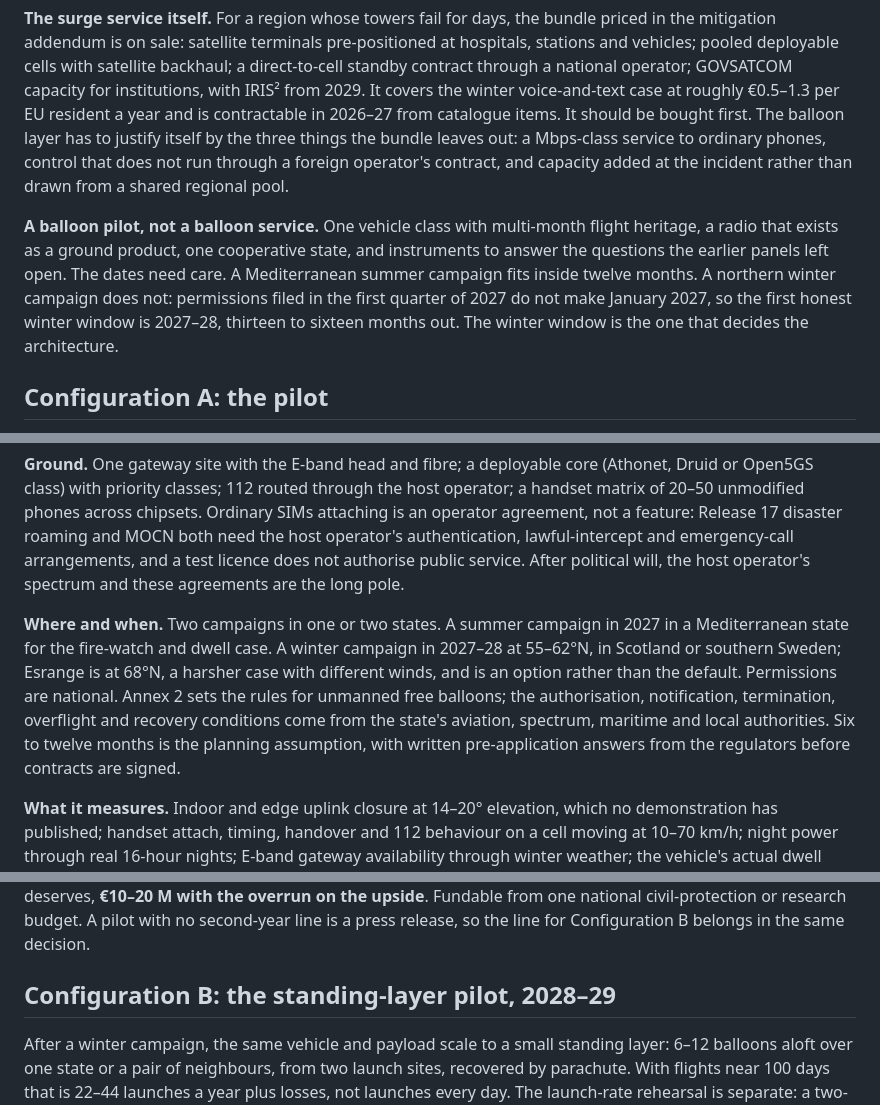
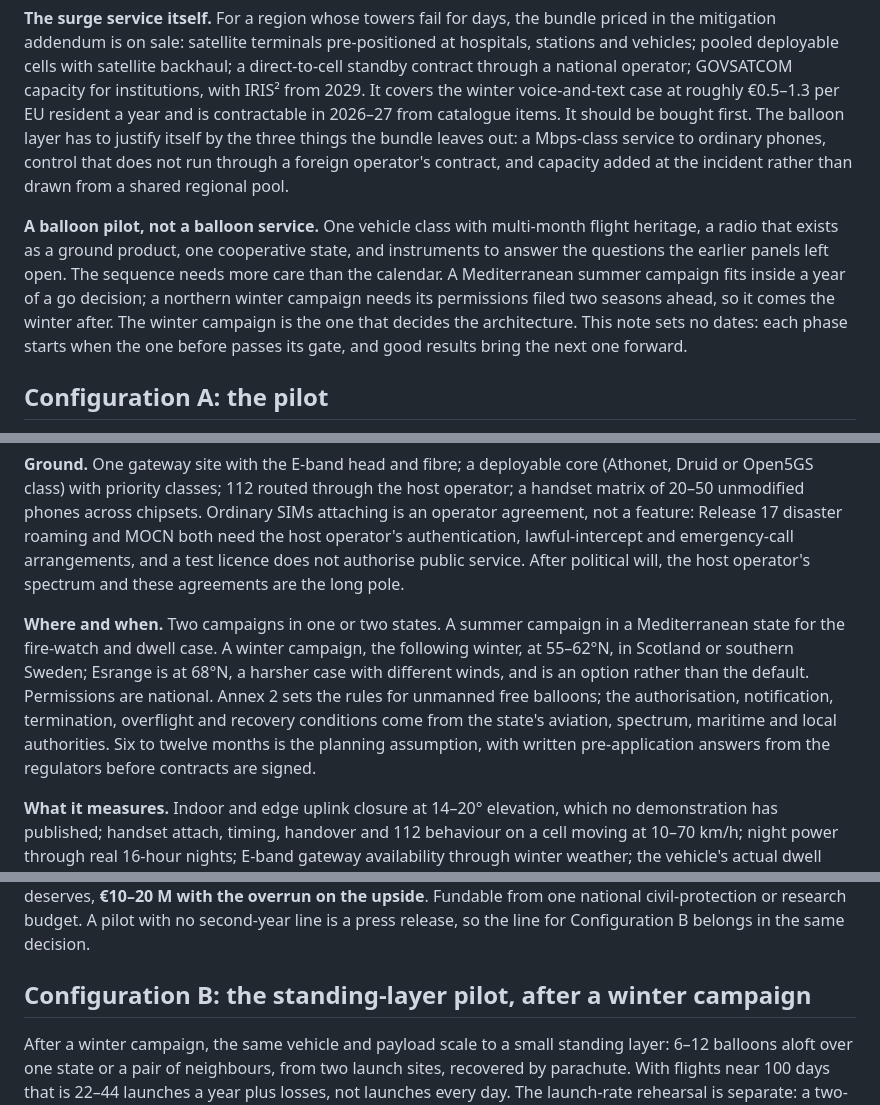
Before and after one commit to cmelion/loon, a Markdown page: results/deployable_now.md, 3 parts joined by grey strips. Drawn GitHub-style.

```diff
--- a/results/deployable_now.md
+++ b/results/deployable_now.md
@@ -8,7 +8,7 @@ Two different things can be bought in the next year.
 
 **The surge service itself.** For a region whose towers fail for days, the bundle priced in the mitigation addendum is on sale: satellite terminals pre-positioned at hospitals, stations and vehicles; pooled deployable cells with satellite backhaul; a direct-to-cell standby contract through a national operator; GOVSATCOM capacity for institutions, with IRIS² from 2029. It covers the winter voice-and-text case at roughly €0.5–1.3 per EU resident a year and is contractable in 2026–27 from catalogue items. It should be bought first. The balloon layer has to justify itself by the three things the bundle leaves out: a Mbps-class service to ordinary phones, control that does not run through a foreign operator's contract, and capacity added at the incident rather than drawn from a shared regional pool.
 
-**A balloon pilot, not a balloon service.** One vehicle class with multi-month flight heritage, a radio that exists as a ground product, one cooperative state, and instruments to answer the questions the earlier panels left open. The dates need care. A Mediterranean summer campaign fits inside twelve months. A northern winter campaign does not: permissions filed in the first quarter of 2027 do not make January 2027, so the first honest winter window is 2027–28, thirteen to sixteen months out. The winter window is the one that decides the architecture.
+**A balloon pilot, not a balloon service.** One vehicle class with multi-month flight heritage, a radio that exists as a ground product, one cooperative state, and instruments to answer the questions the earlier panels left open. The sequence needs more care than the calendar. A Mediterranean summer campaign fits inside a year of a go decision; a northern winter campaign needs its permissions filed two seasons ahead, so it comes the winter after. The winter campaign is the one that decides the architecture. This note sets no dates: each phase starts when the one before passes its gate, and good results bring the next one forward.
 
 ## Configuration A: the pilot
 
@@ -20,13 +20,13 @@ Two different things can be bought in the next year.
 
 **Ground.** One gateway site with the E-band head and fibre; a deployable core (Athonet, Druid or Open5GS class) with priority classes; 112 routed through the host operator; a handset matrix of 20–50 unmodified phones across chipsets. Ordinary SIMs attaching is an operator agreement, not a feature: Release 17 disaster roaming and MOCN both need the host operator's authentication, lawful-intercept and emergency-call arrangements, and a test licence does not authorise public service. After political will, the host operator's spectrum and these agreements are the long pole.
 
-**Where and when.** Two campaigns in one or two states. A summer campaign in 2027 in a Mediterranean state for the fire-watch and dwell case. A winter campaign in 2027–28 at 55–62°N, in Scotland or southern Sweden; Esrange is at 68°N, a harsher case with different winds, and is an option rather than the default. Permissions are national. Annex 2 sets the rules for unmanned free balloons; the authorisation, notification, termination, overflight and recovery conditions come from the state's aviation, spectrum, maritime and local authorities. Six to twelve months is the planning assumption, with written pre-application answers from the regulators before contracts are signed.
+**Where and when.** Two campaigns in one or two states. A summer campaign in a Mediterranean state for the fire-watch and dwell case. A winter campaign, the following winter, at 55–62°N, in Scotland or southern Sweden; Esrange is at 68°N, a harsher case with different winds, and is an option rather than the default. Permissions are national. Annex 2 sets the rules for unmanned free balloons; the authorisation, notification, termination, overflight and recovery conditions come from the state's aviation, spectrum, maritime and local authorities. Six to twelve months is the planning assumption, with written pre-application answers from the regulators before contracts are signed.
 
 **What it measures.** Indoor and edge uplink closure at 14–20° elevation, which no demonstration has published; handset attach, timing, handover and 112 behaviour on a cell moving at 10–70 km/h; night power through real 16-hour nights; E-band gateway availability through winter weather; the vehicle's actual dwell against the simulator's, which is the first real test of weakness W1 and of Aerostar's wind models at this latitude; time from call to coverage in one unannounced drill; and recovery accuracy to a drop zone.
 
 **Cost.** With the placeholder flight price, 3–6 flights are €1.5–12 M. Payload integration, thermal-vacuum qualification and three payload sets €1–2 M; gateway, core and handsets €0.3–0.8 M; regulatory, legal, insurance and drop-zone arrangements €0.3–0.8 M; a team of eight to twelve for eighteen months €2–4 M. That is €5–20 M before contingency; with the 30–50 % contingency a programme without a vehicle quote deserves, **€10–20 M with the overrun on the upside**. Fundable from one national civil-protection or research budget. A pilot with no second-year line is a press release, so the line for Configuration B belongs in the same decision.
 
-## Configuration B: the standing-layer pilot, 2028–29
+## Configuration B: the standing-layer pilot, after a winter campaign
 
 After a winter campaign, the same vehicle and payload scale to a small standing layer: 6–12 balloons aloft over one state or a pair of neighbours, from two launch sites, recovered by parachute. With flights near 100 days that is 22–44 launches a year plus losses, not launches every day. The launch-rate rehearsal is separate: a two-week surge exercise once a year at 3–6 launches a day, 40–80 flights, with the vehicles budgeted as consumed. Two or three balloons carry an optical terminal, a named and weighed unit, to measure acquisition, pointing and link rate between drifting platforms; that is a terminal experiment, not a mesh, and the 50–100-balloon mesh floor from the earlier note stands. Cost at the placeholder flight price: 60–120 flights a year, €30–120 M a year, plus sites and crews. That range is the clearest argument for getting a vehicle price and for the European vehicle. Capacity is still 20–100 Mbps a balloon. The product is responder connectivity every day and voice-and-text for the public in drills, and it should be described as that.
 
```
Also changed, not shown: other parts of results/deployable_now.md (+9 -9 lines), README.md (+1 -1 lines), results/envelope_debris.md (+1 -1 lines).
